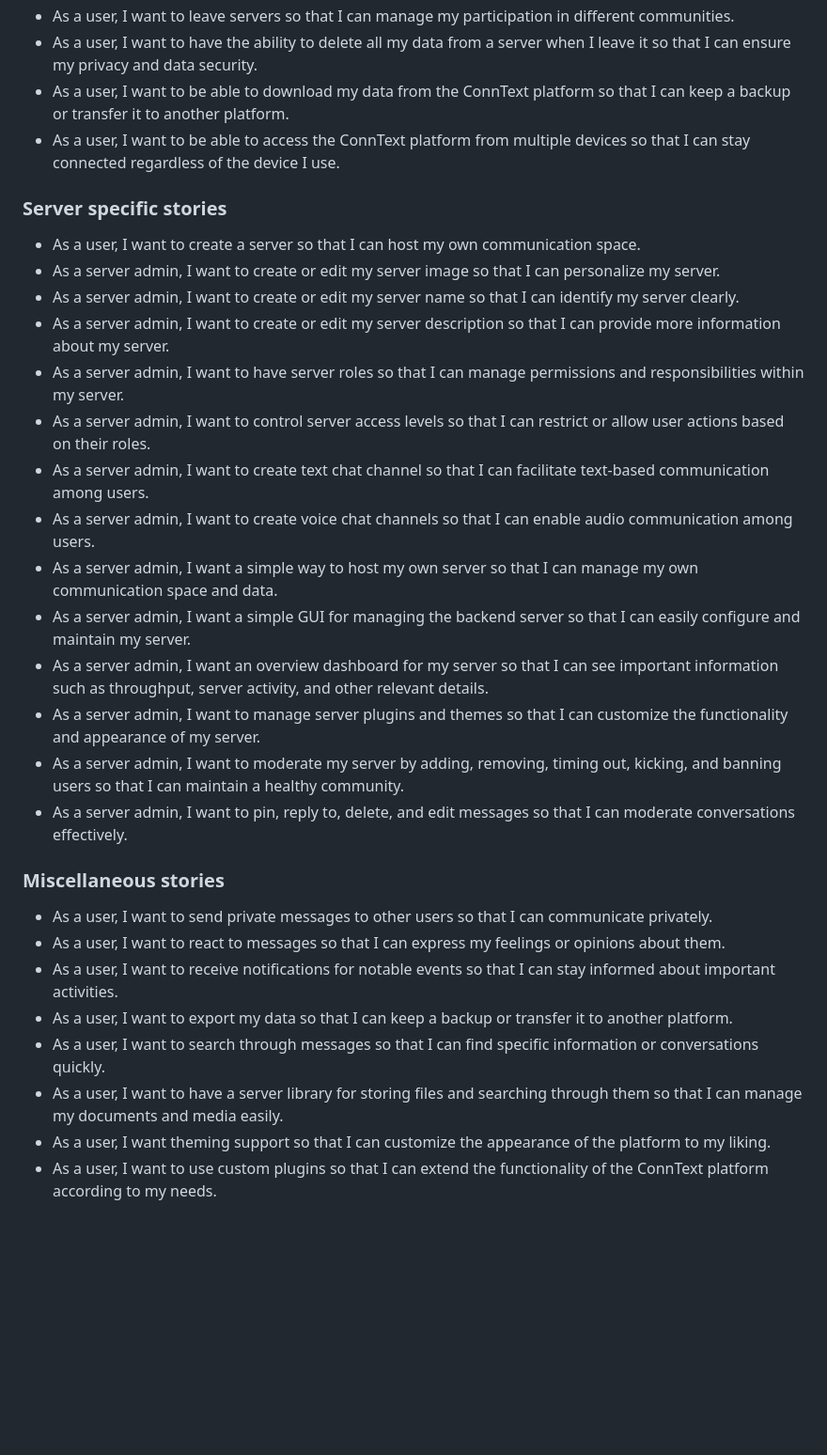
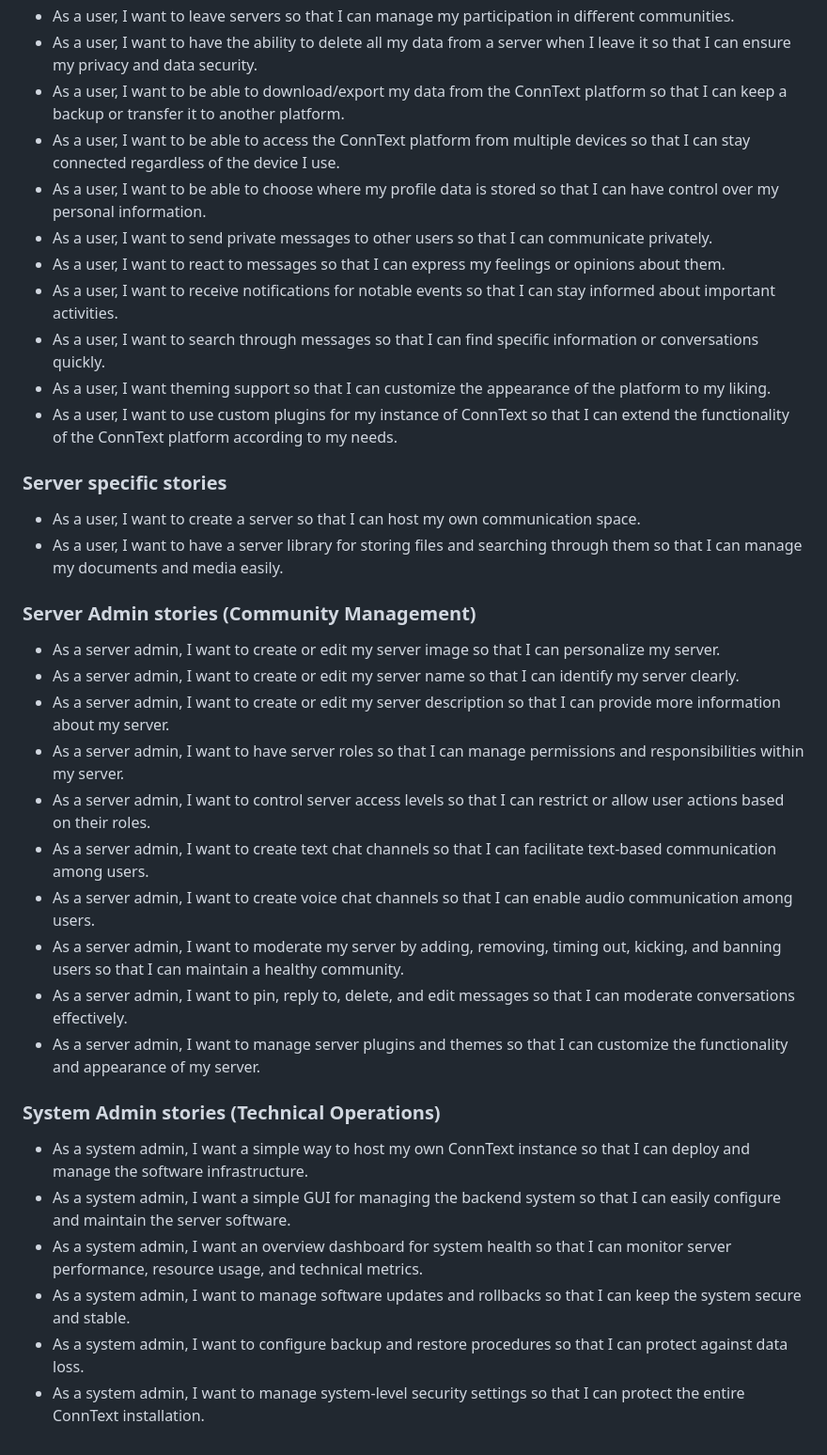
Before and after one commit to Mx-Angel/ConnText-Docs, a Markdown page: Planning/UserStories.md, the part around the change. Shown: that part at 94% size. Drawn GitHub-style; blank space fills up the shorter version.

Commit message:
Clean up UserStories.md + add new actor
- Update description to remove unnecessary details
- Add new stories for standard user
- Add server specific stories
- Split server admin into server admin and system admin actors
- Add user stories for new actors

```diff
--- a/Planning/UserStories.md
+++ b/Planning/UserStories.md
@@ -24,31 +24,36 @@ This document outlines user stories for the ConnText software, a platform design
 - As a user, I want to join multiple servers so that I can participate in different communities.
 - As a user, I want to leave servers so that I can manage my participation in different communities.
 - As a user, I want to have the ability to delete all my data from a server when I leave it so that I can ensure my privacy and data security.
-- As a user, I want to be able to download my data from the ConnText platform so that I can keep a backup or transfer it to another platform.
+- As a user, I want to be able to download/export my data from the ConnText platform so that I can keep a backup or transfer it to another platform.
 - As a user, I want to be able to access the ConnText platform from multiple devices so that I can stay connected regardless of the device I use.
+- As a user, I want to be able to choose where my profile data is stored so that I can have control over my personal information.
+- As a user, I want to send private messages to other users so that I can communicate privately.
+- As a user, I want to react to messages so that I can express my feelings or opinions about them.
+- As a user, I want to receive notifications for notable events so that I can stay informed about important activities.
+- As a user, I want to search through messages so that I can find specific information or conversations quickly.
+- As a user, I want theming support so that I can customize the appearance of the platform to my liking.
+- As a user, I want to use custom plugins for my instance of ConnText so that I can extend the functionality of the ConnText platform according to my needs.
 
 ### Server specific stories
 - As a user, I want to create a server so that I can host my own communication space.
+- As a user, I want to have a server library for storing files and searching through them so that I can manage my documents and media easily.
+
+### Server Admin stories (Community Management)
 - As a server admin, I want to create or edit my server image so that I can personalize my server.
 - As a server admin, I want to create or edit my server name so that I can identify my server clearly.
 - As a server admin, I want to create or edit my server description so that I can provide more information about my server.
 - As a server admin, I want to have server roles so that I can manage permissions and responsibilities within my server.
 - As a server admin, I want to control server access levels so that I can restrict or allow user actions based on their roles.
-- As a server admin, I want to create text chat channel so that I can facilitate text-based communication among users.
+- As a server admin, I want to create text chat channels so that I can facilitate text-based communication among users.
 - As a server admin, I want to create voice chat channels so that I can enable audio communication among users.
-- As a server admin, I want a simple way to host my own server so that I can manage my own communication space and data.
-- As a server admin, I want a simple GUI for managing the backend server so that I can easily configure and maintain my server.
-- As a server admin, I want an overview dashboard for my server so that I can see important information such as throughput, server activity, and other relevant details.
-- As a server admin, I want to manage server plugins and themes so that I can customize the functionality and appearance of my server.
 - As a server admin, I want to moderate my server by adding, removing, timing out, kicking, and banning users so that I can maintain a healthy community.
 - As a server admin, I want to pin, reply to, delete, and edit messages so that I can moderate conversations effectively.
+- As a server admin, I want to manage server plugins and themes so that I can customize the functionality and appearance of my server.
 
-### Miscellaneous stories
-- As a user, I want to send private messages to other users so that I can communicate privately.
-- As a user, I want to react to messages so that I can express my feelings or opinions about them.
-- As a user, I want to receive notifications for notable events so that I can stay informed about important activities.
-- As a user, I want to export my data so that I can keep a backup or transfer it to another platform.
-- As a user, I want to search through messages so that I can find specific information or conversations quickly.
-- As a user, I want to have a server library for storing files and searching through them so that I can manage my documents and media easily.
-- As a user, I want theming support so that I can customize the appearance of the platform to my liking.
-- As a user, I want to use custom plugins so that I can extend the functionality of the ConnText platform according to my needs.
+### System Admin stories (Technical Operations)
+- As a system admin, I want a simple way to host my own ConnText instance so that I can deploy and manage the software infrastructure.
+- As a system admin, I want a simple GUI for managing the backend system so that I can easily configure and maintain the server software.
+- As a system admin, I want an overview dashboard for system health so that I can monitor server performance, resource usage, and technical metrics.
+- As a system admin, I want to manage software updates and rollbacks so that I can keep the system secure and stable.
+- As a system admin, I want to configure backup and restore procedures so that I can protect against data loss.
+- As a system admin, I want to manage system-level security settings so that I can protect the entire ConnText installation.
```
